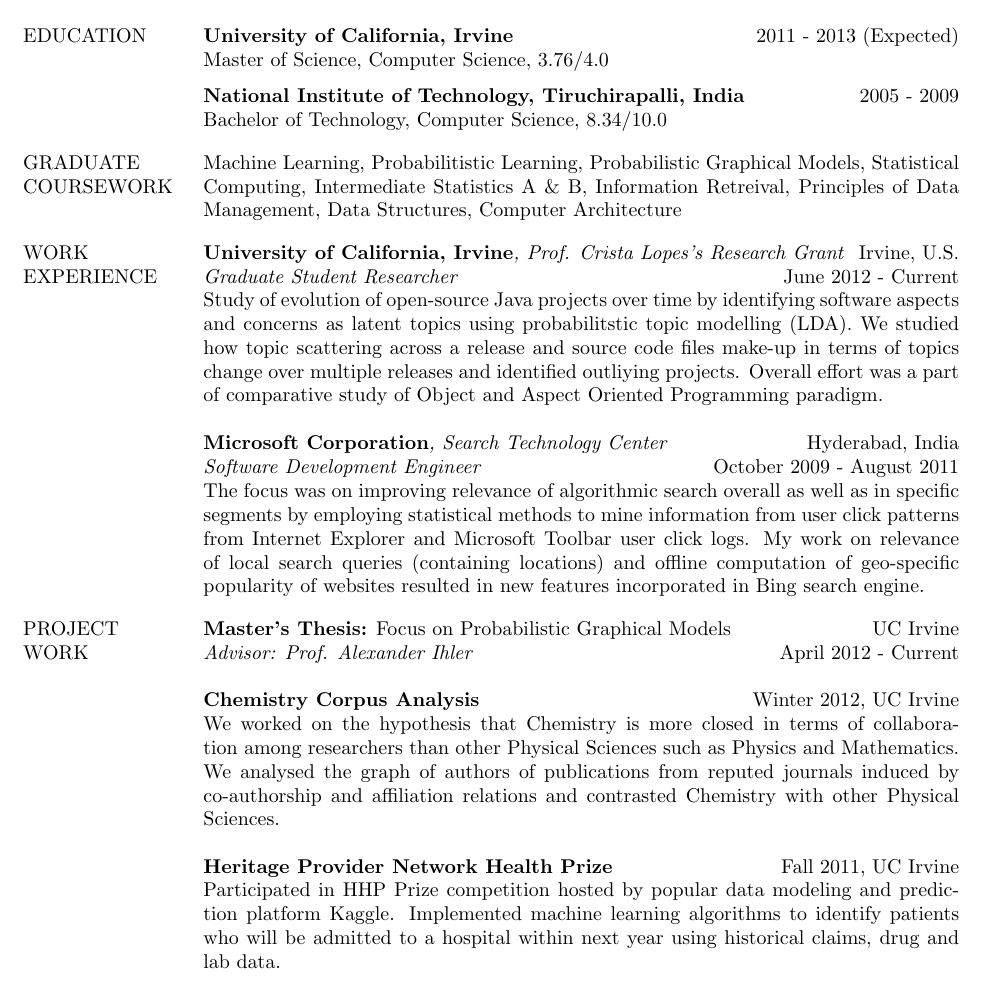
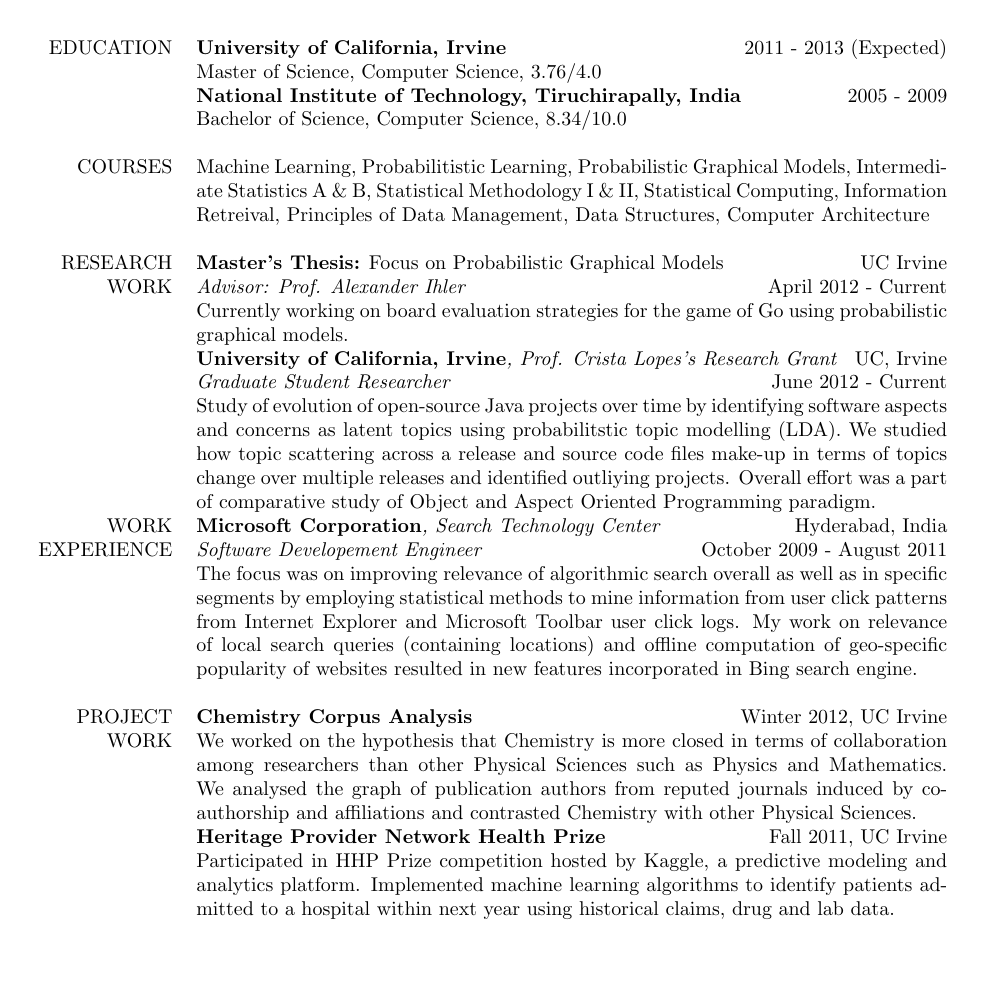
Before and after one commit to abhinavkulkarni/UCI-Website, a LaTeX CV (Resume.tex): part of the page, cut so that both start at the same text, the shorter picture padded with empty space. Compiled offline with pdfLaTeX.

Commit message:
Update Resume using tabularx package

```diff
--- a/Resume.tex
+++ b/Resume.tex
@@ -1,9 +1,9 @@
-\documentclass[a4paper,20pt]{article}
+\documentclass[a4paper]{article}
 
-\usepackage[total={6.5in,8.75in}, top=1.2in, left=0.8in]{geometry}
+\usepackage[total={6.5in,8.75in},top=1.2in,left=0.8in]{geometry}
 \usepackage{fancyhdr}
 \usepackage[hidelinks]{hyperref}
-\usepackage{parcolumns}
+\usepackage{tabularx}
 \listfiles
 
 \pagestyle{fancy}
@@ -23,64 +22,41 @@
 
 \begin{document}
-\begin{parcolumns}[nofirstindent, colwidths={1=.15\linewidth}]{2}
-  \colchunk[1]{%
-  EDUCATION\\*
+\noindent
+\begin{tabularx}{\textwidth}{rX lX}
+  EDUCATION & \textbf{University of California, Irvine} \hfill 2011 - 2013 (Expected)\\
+  & Master of Science, Computer Science, 3.76/4.0\\
+  [.5\baselineskip]
+  & \textbf{National Institute of Technology, Tiruchirapally, India} \hfill 2005 - 2009\\
+  & Bachelor of Science, Computer Science, 8.34/10.0\\
   \\*
+  COURSES & Machine Learning, Probabilitistic Learning, Probabilistic Graphical Models, Intermediate Statistics A \& B, Statistical Methodology I \& II, Statistical Computing, Information Retreival, Principles of Data Management, Data Structures, Computer Architecture\\
   \\*
+  RESEARCH & \textbf{Master's Thesis:} Focus on Probabilistic Graphical Models \hfill UC Irvine\\
+  WORK & \textit{Advisor: \href{http://www.ics.uci.edu/~ihler}{Prof. Alexander Ihler}}\hfill April 2012 - Current\\
+  & Currently working on board evaluation strategies for the game of Go using probabilistic graphical models.\\
   [.5\baselineskip]
-  }
-  \colchunk[2]{%
-  \textbf{University of California, Irvine}\hfill 2011 - 2013 (Expected)\\*
-  Master of Science, Computer Science, 3.76/4.0\\*
-  [0.5\baselineskip]
-  \textbf{National Institute of Technology, Tiruchirapalli, India}\hfill 2005 - 2009\\*
-  Bachelor of Technology, Computer Science, 8.34/10.0
-  }
-\end{parcolumns}
-\vspace{0.8\baselineskip}
-
-\begin{parcolumns}[nofirstindent, colwidths={1=.15\linewidth}]{2}
-  \colchunk[1]{%
-  GRADUATE\\
-  COURSEWORK
-  }
-  \colchunk[2]{%
-  Machine Learning, Probabilitistic Learning, Probabilistic Graphical Models, Statistical Computing, Intermediate Statistics A \& B, Information Retreival, Principles of Data Management, Data Structures, Computer Architecture
-  }
-\end{parcolumns}
-\vspace{0.8\baselineskip}
-
-\begin{parcolumns}[nofirstindent, colwidths={1=.15\linewidth}]{2}
-  \colchunk[1]{%
-  WORK\\*
-  EXPERIENCE\\*
-  }
-  \colchunk[2]{%
-  \textbf{University of California, Irvine}\emph{, \href{http://www.ics.uci.edu/~lopes/}{Prof. Crista Lopes's} Research Grant}\hfill Irvine, U.S.\\*
-  \emph{Graduate Student Researcher}\hfill June 2012 - Current\\*
-  Study of evolution of open-source Java projects over time by identifying software aspects and concerns as latent topics using probabilitstic topic modelling (LDA). We studied how topic scattering across a release and source code files make-up in terms of topics change over multiple releases and identified outliying projects. Overall effort was a part of comparative study of Object and Aspect Oriented Programming paradigm.\\*
+  & \textbf{University of California, Irvine}\textit{, \href{http://www.ics.uci.edu/~lopes/}{Prof. Crista Lopes's} Research Grant}\hfill UC, Irvine\\
+  & \textit{Graduate Student Researcher}\hfill June 2012 - Current\\
+  & Study of evolution of open-source Java projects over time by identifying software aspects and concerns as latent topics using probabilitstic topic modelling (LDA). We studied how topic scattering across a release and source code files make-up in terms of topics change over multiple releases and identified outliying projects. Overall effort was a part of comparative study of Object and Aspect Oriented Programming paradigm.\\
+  [.5\baselineskip]
+  WORK & \textbf{Microsoft Corporation}\textit{, Search Technology Center}\hfill Hyderabad, India\\
+  EXPERIENCE & \textit{Software Developement Engineer}\hfill October 2009 - August 2011\\
+  & The focus was on improving relevance of algorithmic search overall as well as in specific segments by employing statistical methods to mine information from user click patterns from Internet Explorer and Microsoft Toolbar user click logs. My work on relevance of local search queries (containing locations) and offline computation of geo-specific popularity of websites resulted in new features incorporated in Bing search engine.\\
   \\*
-  \textbf{Microsoft Corporation}\emph{, Search Technology Center}\hfill Hyderabad, India\\*
-  \emph{Software Development Engineer}\hfill October 2009 - August 2011\\*
-  The focus was on improving relevance of algorithmic search overall as well as in specific segments by employing statistical methods to mine information from user click patterns from Internet Explorer and Microsoft Toolbar user click logs. My work on relevance of local search queries (containing locations) and offline computation of geo-specific popularity of websites resulted in new features incorporated in Bing search engine.
-  }
-\end{parcolumns}
-\vspace{0.8\baselineskip}
-\begin{parcolumns}[nofirstindent, colwidths={1=.15\linewidth}]{2}
-  \colchunk[1]{%
-  \noindent PROJECT\\*
-  WORK\\*
+  PROJECT & \textbf{Chemistry Corpus Analysis}\hfill Winter 2012, UC Irvine\\
+  WORK & We worked on the hypothesis that Chemistry is more closed in terms of collaboration among researchers than other Physical Sciences such as Physics and Mathematics. We analysed the graph of publication authors from reputed journals induced by co-authorship and affiliations and contrasted Chemistry with other Physical Sciences.\\
+  [.5\baselineskip]
+  & \textbf{Heritage Provider Network Health Prize}\hfill Fall 2011, UC Irvine\\
+  & Participated in \href{http://www.heritagehealthprize.com/c/hhp}{HHP Prize competition} hosted by \href{http://www.kaggle.com}{Kaggle}, a predictive modeling and analytics platform. Implemented machine learning algorithms to identify patients admitted to a hospital within next year using historical claims, drug and lab data.\\
   \\*
+  SKILLS & \textbf{Languages: }C, C++, Java\\
+  & \textbf{Packages/Tools: }R, MATLAB, Eclipse, Visual Studio\\
   \\*
-  }
-  \colchunk[2]{%
-  \textbf{Master's Thesis:} Focus on Probabilistic Graphical Models \hfill UC Irvine\\*
-  \emph{Advisor: \href{http://www.ics.uci.edu/~ihler}{Prof. Alexander Ihler}}\hfill April 2012 - Current\\*
+  AWARDS & Team mentioned in the special meritorious list of ACM ICPC 2008, South Asia Region.\\
   \\*
-  \textbf{Chemistry Corpus Analysis}\hfill Winter 2012, UC Irvine\\*
-  We worked on the hypothesis that Chemistry is more closed in terms of collaboration among researchers than other Physical Sciences such as Physics and Mathematics. We analysed the graph of authors of publications from reputed journals induced by co-authorship and affiliation relations and contrasted Chemistry with other Physical Sciences.\\*
+  LEADERSHIP & Marketing Head for Fine Arts Society of NIT Tiruchirapalli.\\
+  & Event Manager for CSurf ’09, the online programming contest conducted in Vortex ’09, the annual departmental symposium of CSE department of NIT Tiruchirapalli.\\
   \\*
-  \textbf{Heritage Provider Network Health Prize}\hfill Fall 2011, UC Irvine\\*
-  Participated in \href{http://www.heritagehealthprize.com/c/hhp}{HHP Prize competition} hosted by popular data modeling and prediction platform \href{http://www.kaggle.com}{Kaggle}. Implemented machine learning algorithms to identify patients who will be admitted to a hospital within next year using historical claims, drug and lab data.
-  }
-\end{parcolumns}
+  EXTRA & Winner of gold medal in swimming contests held in sports events of NIT Tiruchirapalli.\\
+  CURRICULAR & Community service through National Service Scheme (NSS) involving forestation.
+\end{tabularx}
```
Also changed, not shown: Resume.pdf, Resume/Resume.pdf, Resume.tex (45 more changed lines).
